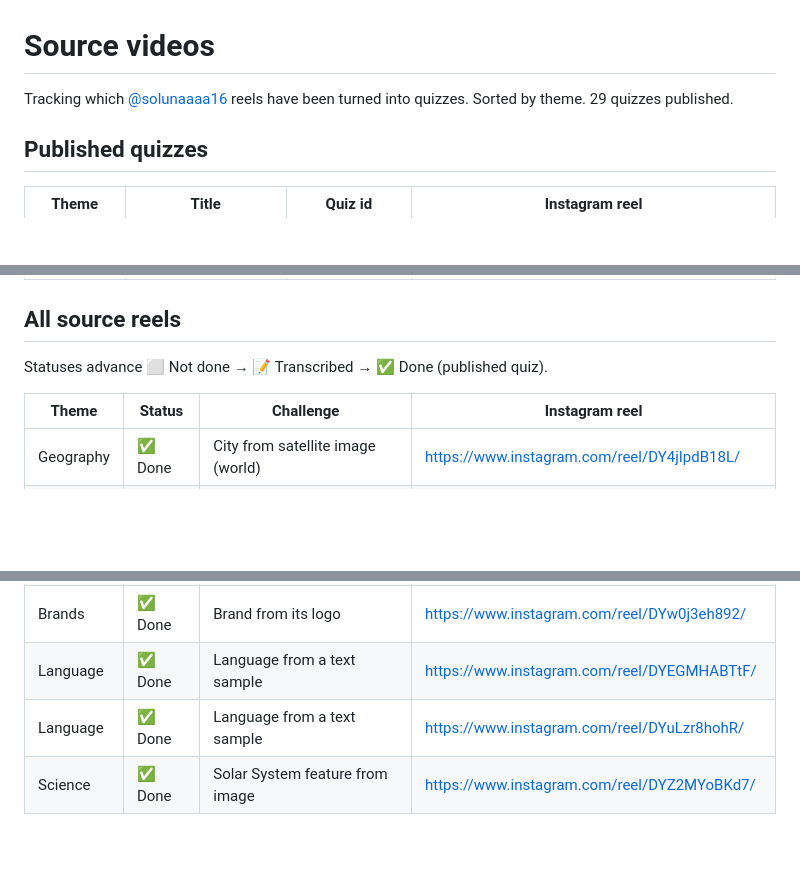
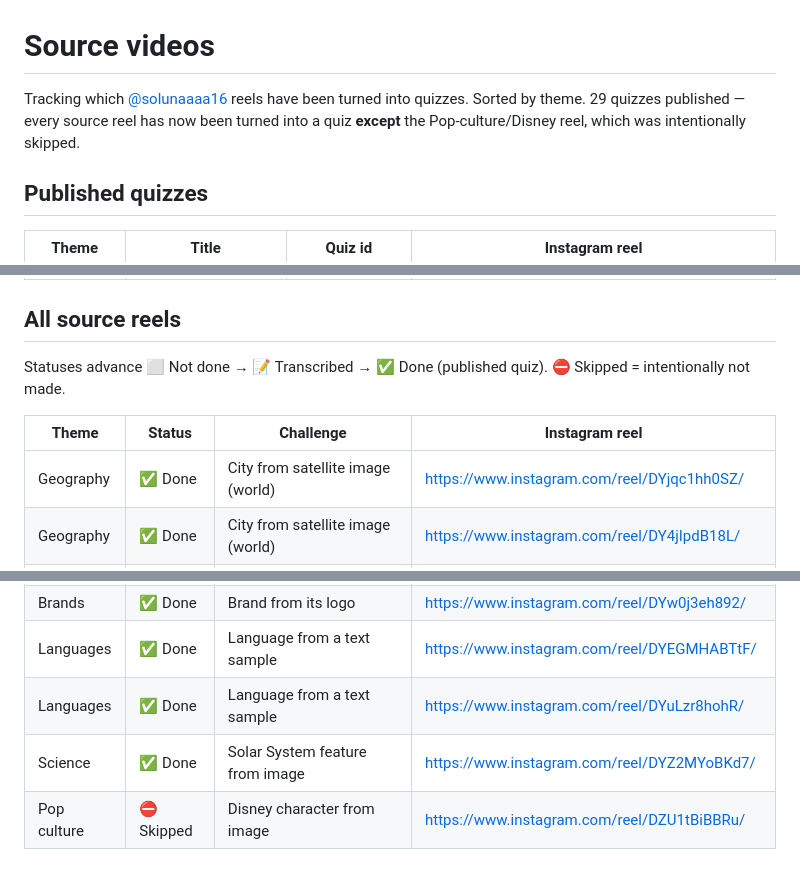
Before and after one commit to carefulCamel61097/soluna-quizzes, a Markdown page: VIDEOS.md, 3 parts joined by grey strips. GitHub-like rendering; blank space fills up the shorter version.

Commit message:
VIDEOS.md: mark project complete; document Pop-culture skip

```diff
--- a/VIDEOS.md
+++ b/VIDEOS.md
@@ -1,7 +1,8 @@
 # Source videos
 
 Tracking which [@solunaaaa16](https://www.instagram.com/solunaaaa16/) reels have been turned into quizzes.
-Sorted by theme. 29 quizzes published.
+Sorted by theme. 29 quizzes published — every source reel has now been turned into a quiz
+**except** the Pop-culture/Disney reel, which was intentionally skipped.
 
 ## Published quizzes
 
@@ -39,10 +40,11 @@ Sorted by theme. 29 quizzes published.
 
 ## All source reels
 
-Statuses advance ⬜ Not done → 📝 Transcribed → ✅ Done (published quiz).
+Statuses advance ⬜ Not done → 📝 Transcribed → ✅ Done (published quiz). ⛔ Skipped = intentionally not made.
 
 | Theme | Status | Challenge | Instagram reel |
 |-------|--------|-----------|----------------|
+| Geography | ✅ Done | City from satellite image (world) | https://www.instagram.com/reel/DYjqc1hh0SZ/ |
 | Geography | ✅ Done | City from satellite image (world) | https://www.instagram.com/reel/DY4jIpdB18L/ |
 | Geography | ✅ Done | US city from satellite image | https://www.instagram.com/reel/DZXUiTHh_d3/ |
 | Geography | ✅ Done | Country from its outline | https://www.instagram.com/reel/DYHtPl4h5I4/ |
@@ -68,6 +70,7 @@ Statuses advance ⬜ Not done → 📝 Transcribed → ✅ Done (published quiz)
 | Flags | ✅ Done | Country from its flag | https://www.instagram.com/reel/DYXL-jihcV1/ |
 | Brands | ✅ Done | Brand from its logo | https://www.instagram.com/reel/DZfFkp-BrpX/ |
 | Brands | ✅ Done | Brand from its logo | https://www.instagram.com/reel/DYw0j3eh892/ |
-| Language | ✅ Done | Language from a text sample | https://www.instagram.com/reel/DYEGMHABTtF/ |
-| Language | ✅ Done | Language from a text sample | https://www.instagram.com/reel/DYuLzr8hohR/ |
+| Languages | ✅ Done | Language from a text sample | https://www.instagram.com/reel/DYEGMHABTtF/ |
+| Languages | ✅ Done | Language from a text sample | https://www.instagram.com/reel/DYuLzr8hohR/ |
 | Science | ✅ Done | Solar System feature from image | https://www.instagram.com/reel/DYZ2MYoBKd7/ |
+| Pop culture | ⛔ Skipped | Disney character from image | https://www.instagram.com/reel/DZU1tBiBBRu/ |
```
